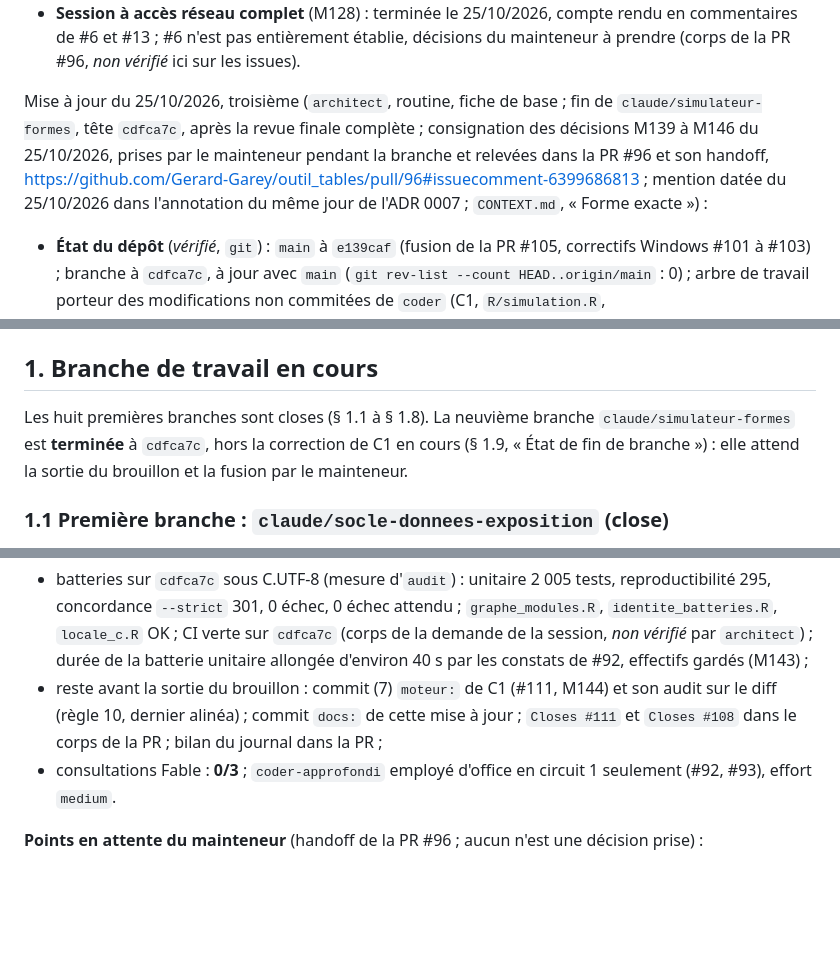
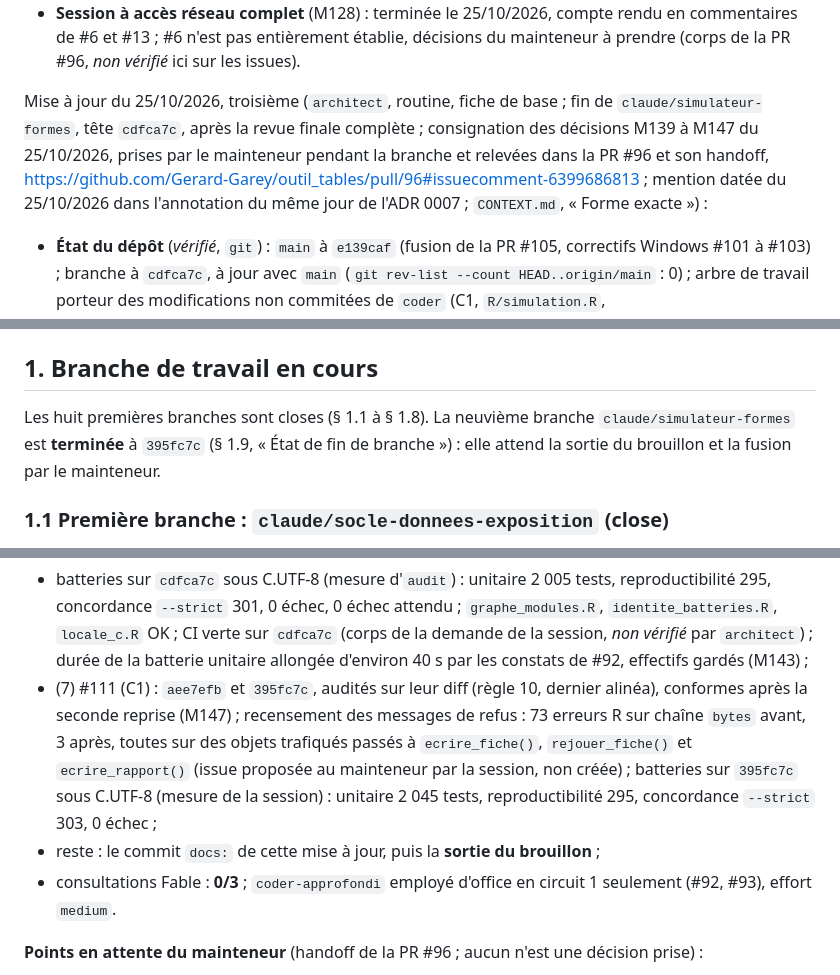
Before and after one commit to Gerard-Garey/outil_tables, a Markdown page: docs/feuille-de-route.md, 3 parts joined by grey strips. GitHub-like rendering; blank space fills up the shorter version.

```diff
--- a/docs/feuille-de-route.md
+++ b/docs/feuille-de-route.md
@@ -33,7 +33,7 @@ Mise à jour du 25/10/2026, seconde (`architect-approfondi`, fiche lue dans l'en
 - **Relevé Windows du 25/10/2026** (#49, https://github.com/Gerard-Garey/outil_tables/issues/49#issuecomment-6396525123 ; M61 levée pour ce relevé et pour les correctifs #101 à #103, M138) : à `1c48475`, 1 767 tests unitaires dont 4 échecs, tous des défauts de test (E1 à E4 → #101 à #104) ; reproductibilité 295 et concordance 291, sans échec ; #33 et #34 ne se reproduisent plus.
 - **Session à accès réseau complet** (M128) : terminée le 25/10/2026, compte rendu en commentaires de #6 et #13 ; #6 n'est pas entièrement établie, décisions du mainteneur à prendre (corps de la PR #96, *non vérifié* ici sur les issues).
 
-Mise à jour du 25/10/2026, troisième (`architect`, routine, fiche de base ; fin de `claude/simulateur-formes`, tête `cdfca7c`, après la revue finale complète ; consignation des décisions M139 à M146 du 25/10/2026, prises par le mainteneur pendant la branche et relevées dans la PR #96 et son handoff, https://github.com/Gerard-Garey/outil_tables/pull/96#issuecomment-6399686813 ; mention datée du 25/10/2026 dans l'annotation du même jour de l'ADR 0007 ; `CONTEXT.md`, « Forme exacte ») :
+Mise à jour du 25/10/2026, troisième (`architect`, routine, fiche de base ; fin de `claude/simulateur-formes`, tête `cdfca7c`, après la revue finale complète ; consignation des décisions M139 à M147 du 25/10/2026, prises par le mainteneur pendant la branche et relevées dans la PR #96 et son handoff, https://github.com/Gerard-Garey/outil_tables/pull/96#issuecomment-6399686813 ; mention datée du 25/10/2026 dans l'annotation du même jour de l'ADR 0007 ; `CONTEXT.md`, « Forme exacte ») :
 
 - **État du dépôt** (*vérifié*, `git`) : `main` à `e139caf` (fusion de la PR #105, correctifs Windows #101 à #103) ; branche à `cdfca7c`, à jour avec `main` (`git rev-list --count HEAD..origin/main` : 0) ; arbre de travail porteur des modifications non commitées de `coder` (C1, `R/simulation.R`, `tests/unitaires/test_simulation.R`), hors de cette mise à jour. PR #96 en brouillon.
 - **Issues** : 28 ouvertes selon l'API (*vérifié*, `totalCount` 28, 25/10/2026) — #4, #5, #6, #13, #25, #31, #32, #49, #58, #61, #69, #73, #78, #82, #83, #89, #92 à #95, #100, #104, #106 à #111. Fermées depuis la mise à jour précédente : #101 à #103 (PR #105) ; créées : #106 (M140), #107 à #110 (M141), #111 (M142) ; puis #112 et #113 (M146), soit 30 ouvertes après leur création (*non remesuré* par l'API). #58, #78, #92, #93, #100, #106, #108 et #111, du périmètre de la branche, restent ouvertes jusqu'à la fusion de la PR #96.
@@ -41,7 +41,7 @@ Mise à jour du 25/10/2026, troisième (`architect`, routine, fiche de base ; fi
 
 ## 1. Branche de travail en cours
 
-Les huit premières branches sont closes (§ 1.1 à § 1.8). La neuvième branche `claude/simulateur-formes` est **terminée** à `cdfca7c`, hors la correction de C1 en cours (§ 1.9, « État de fin de branche ») : elle attend la sortie du brouillon et la fusion par le mainteneur.
+Les huit premières branches sont closes (§ 1.1 à § 1.8). La neuvième branche `claude/simulateur-formes` est **terminée** à `395fc7c` (§ 1.9, « État de fin de branche ») : elle attend la sortie du brouillon et la fusion par le mainteneur.
 
 ### 1.1 Première branche : `claude/socle-donnees-exposition` (close)
 
@@ -150,7 +150,8 @@ PR #88, fusionnée le 25/10/2026 par commit de fusion `9c28cd3` (parents `aafda4
 **État de fin de branche** (25/10/2026, tête `cdfca7c`) :
 
 - batteries sur `cdfca7c` sous C.UTF-8 (mesure d'`audit`) : unitaire 2 005 tests, reproductibilité 295, concordance `--strict` 301, 0 échec, 0 échec attendu ; `graphe_modules.R`, `identite_batteries.R`, `locale_c.R` OK ; CI verte sur `cdfca7c` (corps de la demande de la session, *non vérifié* par `architect`) ; durée de la batterie unitaire allongée d'environ 40 s par les constats de #92, effectifs gardés (M143) ;
-- reste avant la sortie du brouillon : commit (7) `moteur:` de C1 (#111, M144) et son audit sur le diff (règle 10, dernier alinéa) ; commit `docs:` de cette mise à jour ; `Closes #111` et `Closes #108` dans le corps de la PR ; bilan du journal dans la PR ;
+- (7) #111 (C1) : `aee7efb` et `395fc7c`, audités sur leur diff (règle 10, dernier alinéa), conformes après la seconde reprise (M147) ; recensement des messages de refus : 73 erreurs R sur chaîne `bytes` avant, 3 après, toutes sur des objets trafiqués passés à `ecrire_fiche()`, `rejouer_fiche()` et `ecrire_rapport()` (issue proposée au mainteneur par la session, non créée) ; batteries sur `395fc7c` sous C.UTF-8 (mesure de la session) : unitaire 2 045 tests, reproductibilité 295, concordance `--strict` 303, 0 échec ;
+- reste : le commit `docs:` de cette mise à jour, puis la **sortie du brouillon** ;
 - consultations Fable : **0/3** ; `coder-approfondi` employé d'office en circuit 1 seulement (#92, #93), effort `medium`.
 
 **Points en attente du mainteneur** (handoff de la PR #96 ; aucun n'est une décision prise) :
```
Also changed, not shown: other parts of docs/feuille-de-route.md (+5 -3 lines).
